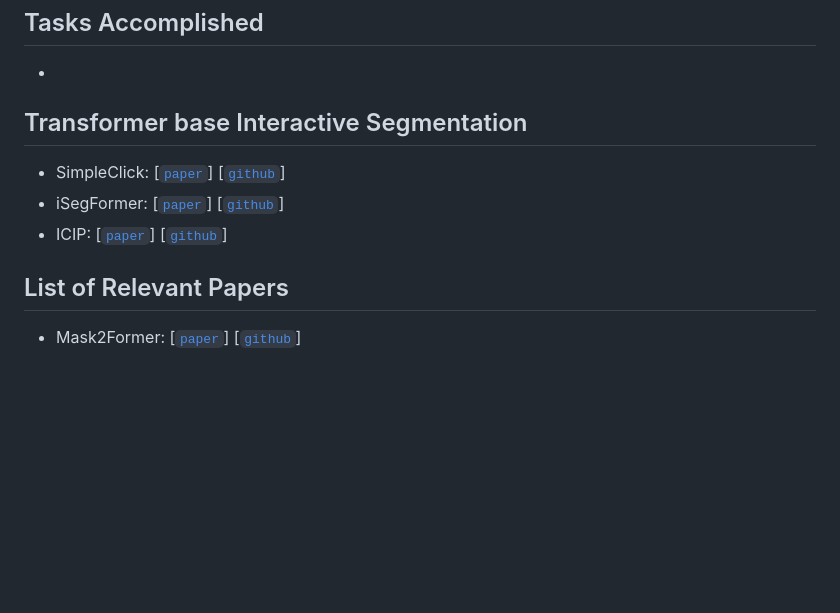
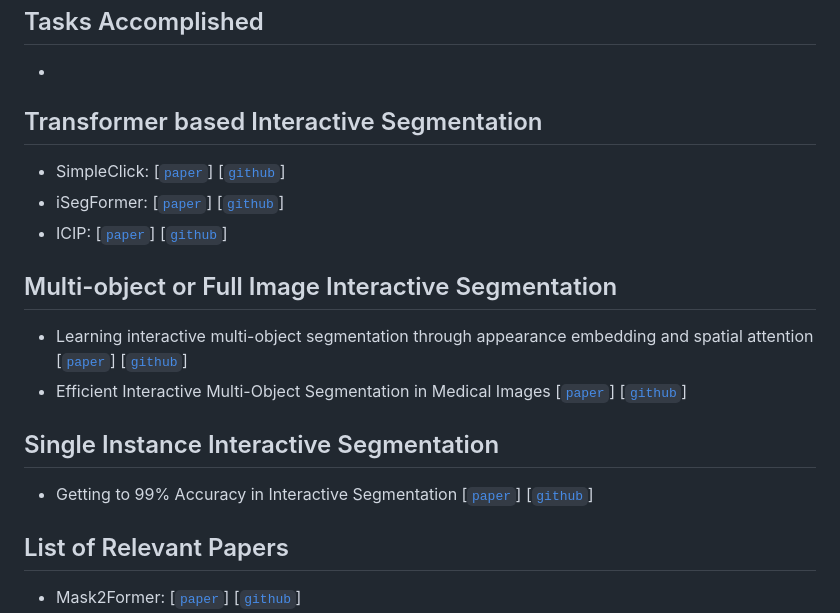
Before and after one commit to amitrana001/DynaMITe, a Markdown page: README.md, the part around the change. GitHub-like rendering; blank space fills up the shorter version.

```diff
--- a/README.md
+++ b/README.md
@@ -41,11 +41,19 @@
 ## Tasks Accomplished
 *
 
-## Transformer base Interactive Segmentation
+## Transformer based Interactive Segmentation
 * SimpleClick: [[`paper`](https://arxiv.org/pdf/2210.11006.pdf)] [[`github`](https://github.com/uncbiag/SimpleClick)]
 * iSegFormer:  [[`paper`](https://arxiv.org/pdf/2112.11325.pdf)] [[`github`](https://github.com/uncbiag/iSegFormer)]
 * ICIP: [[`paper`](https://ieeexplore.ieee.org/stamp/stamp.jsp?arnumber=9897542)] [[`github`](https://github.com/SamsungLabs/saic-is)]
 
+## Multi-object or Full Image Interactive Segmentation
+* Learning interactive multi-object segmentation through appearance embedding and spatial attention
+[[`paper`](https://ietresearch.onlinelibrary.wiley.com/doi/full/10.1049/ipr2.12520)] [[`github`](https://github.com/BingqiangZhou/Learning-Interactive-Multi-Object-Segmentation)]
+* Efficient Interactive Multi-Object Segmentation in Medical Images
+[[`paper`](https://openaccess.thecvf.com/content_ECCVW_2018/papers/11132/Leon_Efficient_Interactive_Multi-Object_Segmentation_in_Medical_Images_ECCVW_2018_paper.pdf)] [[`github`]()]
+
+## Single Instance Interactive Segmentation
+* Getting to 99% Accuracy in Interactive Segmentation [[`paper`](https://arxiv.org/abs/2003.07932)] [[`github`](https://github.com/MarcoForte/DeepInteractiveSegmentation)]
 
 ## List of Relevant Papers
 * Mask2Former: [[`paper`](https://arxiv.org/abs/2112.01527)] [[`github`](https://github.com/facebookresearch/Mask2Former)]
```
